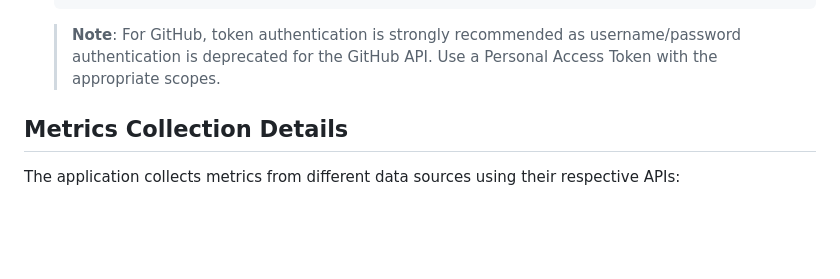
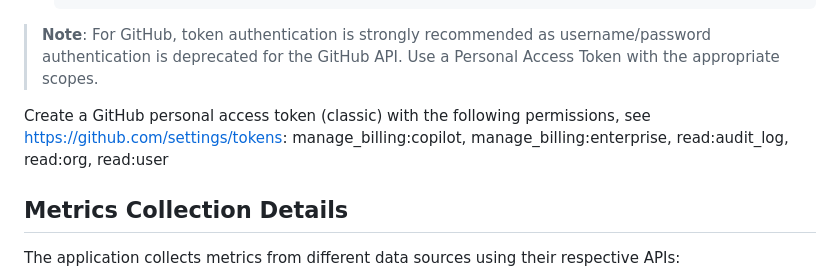
Before and after one commit to johnconraddomingo/transit, a Markdown page: README.md, the part around the change. Drawn GitHub-style; blank space fills up the shorter version.

Commit message:
chore: adding github notes

````diff
--- a/README.md
+++ b/README.md
@@ -135,7 +135,10 @@ You'll know the virtual environment is activated when you see `(venv)` at the be
    }
    ```
 
-   > **Note**: For GitHub, token authentication is strongly recommended as username/password authentication is deprecated for the GitHub API. Use a Personal Access Token with the appropriate scopes.
+  > **Note**: For GitHub, token authentication is strongly recommended as username/password authentication is deprecated for the GitHub API. Use a Personal Access Token with the appropriate scopes.
+
+  Create a GitHub personal access token (classic) with the following permissions, see https://github.com/settings/tokens:
+  manage_billing:copilot, manage_billing:enterprise, read:audit_log, read:org, read:user
 
 ## Metrics Collection Details
 
````
